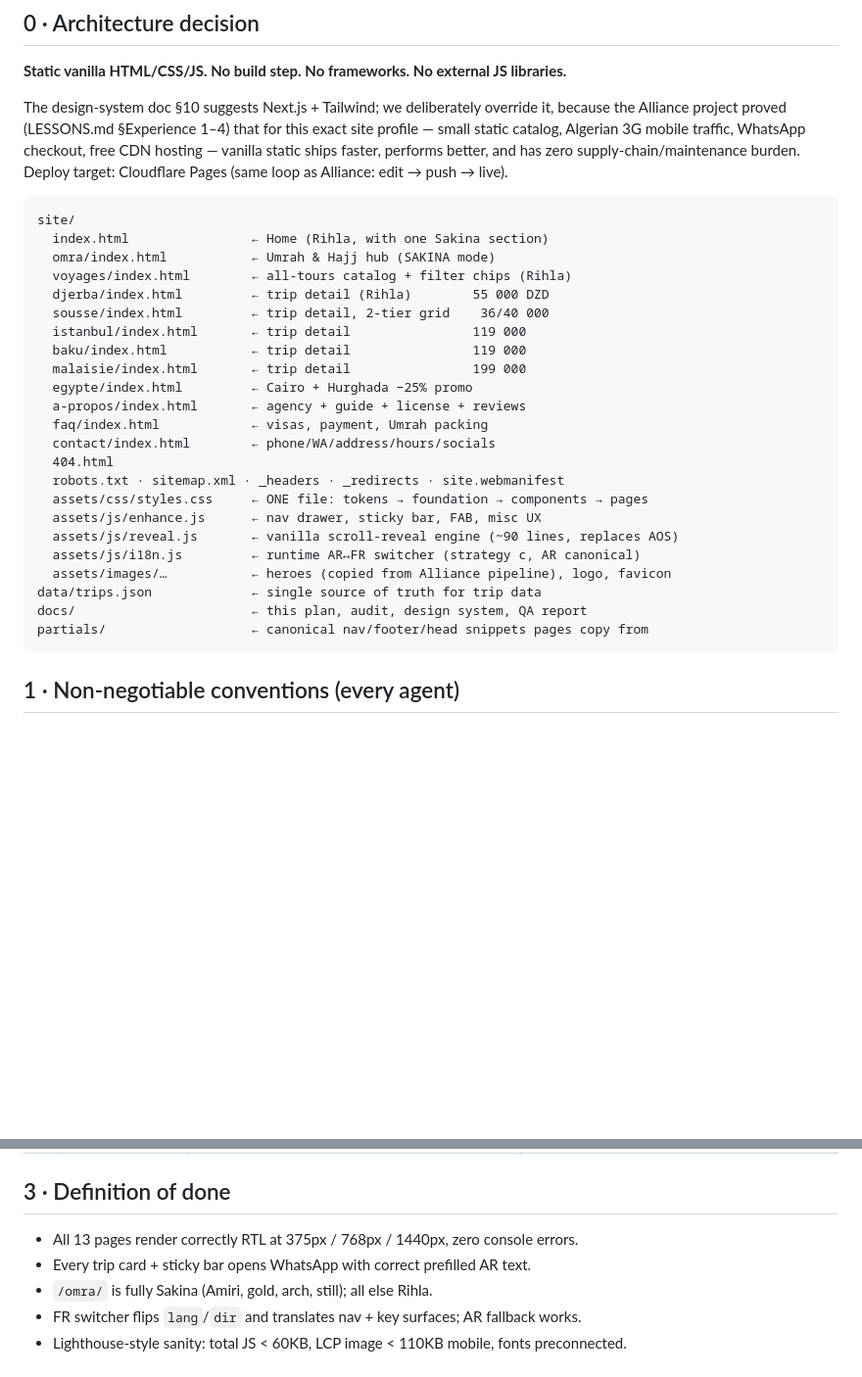
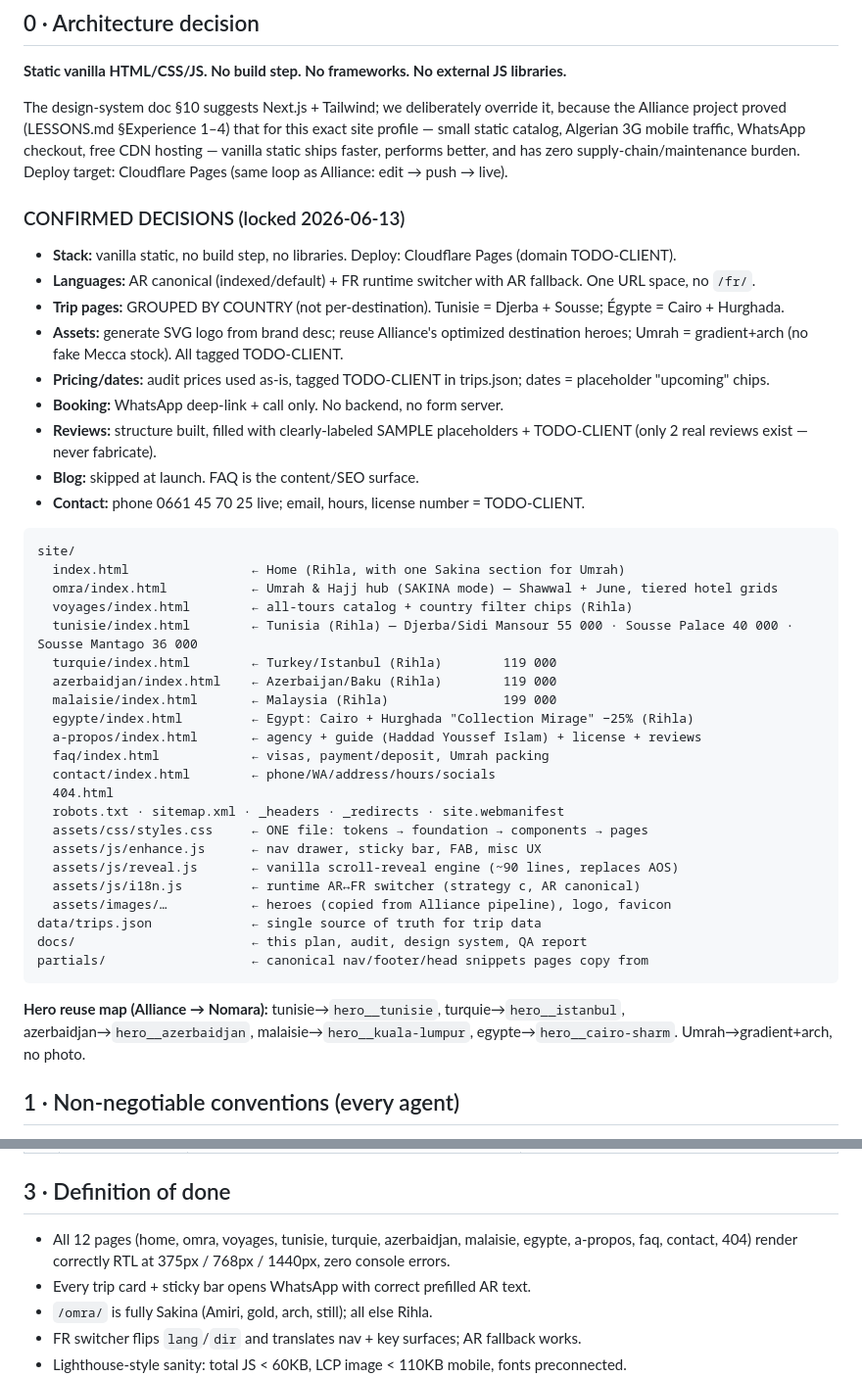
Before and after one commit to Brvetr4ve1er/nomara-voyages-, a Markdown page: docs/PLAN.md, 2 parts joined by grey strips. Shown at 98% size. GitHub-like rendering; blank space fills up the shorter version.

Commit message:
phase-0: lock decisions — vanilla static, AR-canonical+FR, grouped-by-country, generated assets

````diff
--- a/docs/PLAN.md
+++ b/docs/PLAN.md
@@ -15,19 +15,29 @@ small static catalog, Algerian 3G mobile traffic, WhatsApp checkout, free CDN ho
 vanilla static ships faster, performs better, and has zero supply-chain/maintenance burden.
 Deploy target: Cloudflare Pages (same loop as Alliance: edit → push → live).
 
+### CONFIRMED DECISIONS (locked 2026-06-13)
+- **Stack:** vanilla static, no build step, no libraries. Deploy: Cloudflare Pages (domain TODO-CLIENT).
+- **Languages:** AR canonical (indexed/default) + FR runtime switcher with AR fallback. One URL space, no `/fr/`.
+- **Trip pages:** GROUPED BY COUNTRY (not per-destination). Tunisie = Djerba + Sousse; Égypte = Cairo + Hurghada.
+- **Assets:** generate SVG logo from brand desc; reuse Alliance's optimized destination heroes; Umrah = gradient+arch (no fake Mecca stock). All tagged TODO-CLIENT.
+- **Pricing/dates:** audit prices used as-is, tagged TODO-CLIENT in trips.json; dates = placeholder "upcoming" chips.
+- **Booking:** WhatsApp deep-link + call only. No backend, no form server.
+- **Reviews:** structure built, filled with clearly-labeled SAMPLE placeholders + TODO-CLIENT (only 2 real reviews exist — never fabricate).
+- **Blog:** skipped at launch. FAQ is the content/SEO surface.
+- **Contact:** phone 0661 45 70 25 live; email, hours, license number = TODO-CLIENT.
+
 ```
 site/
-  index.html                ← Home (Rihla, with one Sakina section)
-  omra/index.html           ← Umrah & Hajj hub (SAKINA mode)
-  voyages/index.html        ← all-tours catalog + filter chips (Rihla)
-  djerba/index.html         ← trip detail (Rihla)        55 000 DZD
-  sousse/index.html         ← trip detail, 2-tier grid    36/40 000
-  istanbul/index.html       ← trip detail                119 000
-  baku/index.html           ← trip detail                119 000
-  malaisie/index.html       ← trip detail                199 000
-  egypte/index.html         ← Cairo + Hurghada −25% promo
-  a-propos/index.html       ← agency + guide + license + reviews
-  faq/index.html            ← visas, payment, Umrah packing
+  index.html                ← Home (Rihla, with one Sakina section for Umrah)
+  omra/index.html           ← Umrah & Hajj hub (SAKINA mode) — Shawwal + June, tiered hotel grids
+  voyages/index.html        ← all-tours catalog + country filter chips (Rihla)
+  tunisie/index.html        ← Tunisia (Rihla) — Djerba/Sidi Mansour 55 000 · Sousse Palace 40 000 · Sousse Mantago 36 000
+  turquie/index.html        ← Turkey/Istanbul (Rihla)        119 000
+  azerbaidjan/index.html    ← Azerbaijan/Baku (Rihla)        119 000
+  malaisie/index.html       ← Malaysia (Rihla)               199 000
+  egypte/index.html         ← Egypt: Cairo + Hurghada "Collection Mirage" −25% (Rihla)
+  a-propos/index.html       ← agency + guide (Haddad Youssef Islam) + license + reviews
+  faq/index.html            ← visas, payment/deposit, Umrah packing
   contact/index.html        ← phone/WA/address/hours/socials
   404.html
   robots.txt · sitemap.xml · _headers · _redirects · site.webmanifest
@@ -40,6 +50,8 @@ data/trips.json             ← single source of truth for trip data
 docs/                       ← this plan, audit, design system, QA report
 partials/                   ← canonical nav/footer/head snippets pages copy from
 ```
+
+**Hero reuse map (Alliance → Nomara):** tunisie→`hero__tunisie`, turquie→`hero__istanbul`, azerbaidjan→`hero__azerbaidjan`, malaisie→`hero__kuala-lumpur`, egypte→`hero__cairo-sharm`. Umrah→gradient+arch, no photo.
 
 ## 1 · Non-negotiable conventions (every agent)
 
@@ -89,7 +101,7 @@ partials/                   ← canonical nav/footer/head snippets pages copy fr
 
 ## 3 · Definition of done
 
-- All 13 pages render correctly RTL at 375px / 768px / 1440px, zero console errors.
+- All 12 pages (home, omra, voyages, tunisie, turquie, azerbaidjan, malaisie, egypte, a-propos, faq, contact, 404) render correctly RTL at 375px / 768px / 1440px, zero console errors.
 - Every trip card + sticky bar opens WhatsApp with correct prefilled AR text.
 - `/omra/` is fully Sakina (Amiri, gold, arch, still); all else Rihla.
 - FR switcher flips `lang`/`dir` and translates nav + key surfaces; AR fallback works.
````
Also changed, not shown: docs/the map  of the site i want  .md (added, +73 -0 lines).
